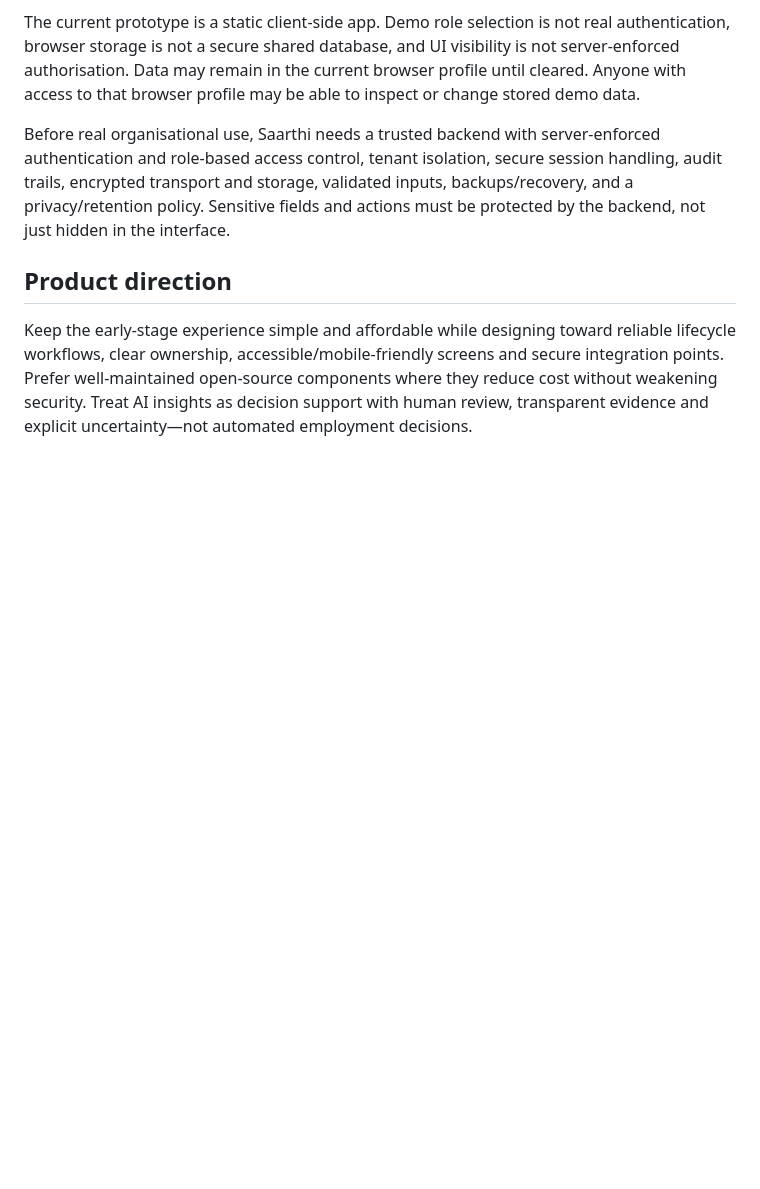
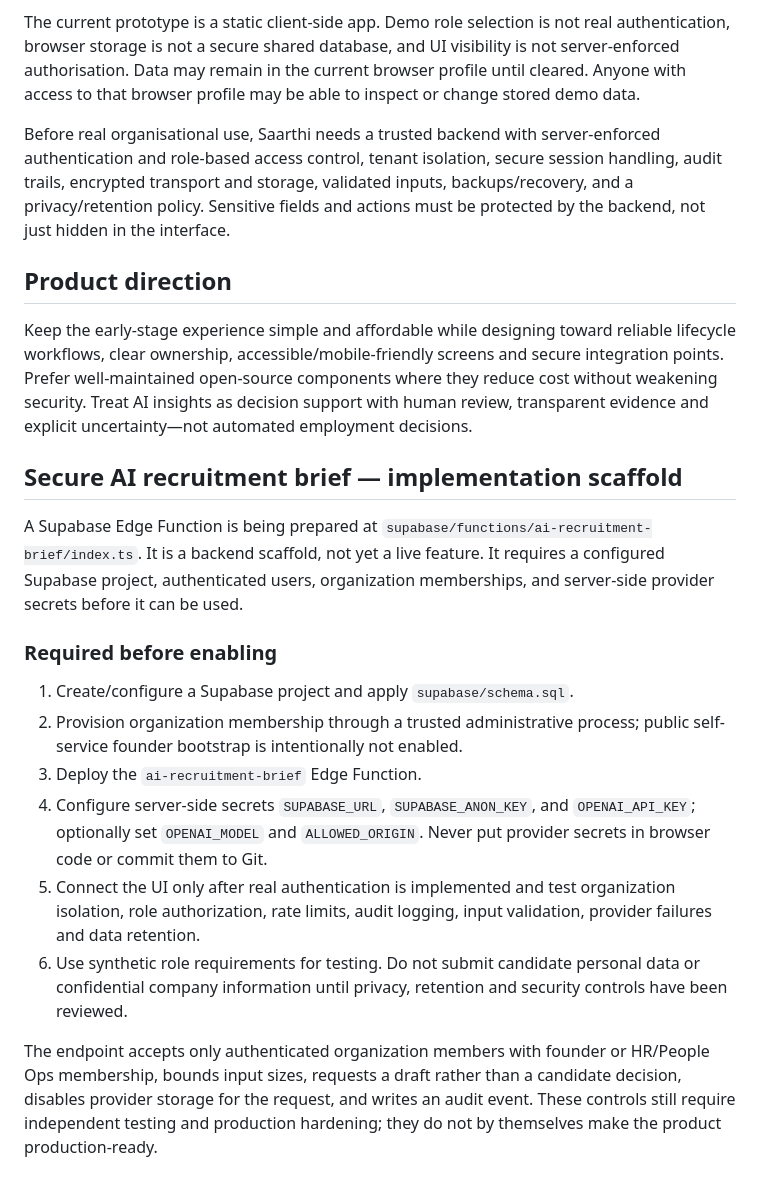
Before and after one commit to yz57rf6s5w-sudo/saarthi-people-os, a Markdown page: README.md, the part around the change. GitHub-like rendering; blank space fills up the shorter version.

Commit message:
docs: document secure AI recruitment backend setup

```diff
--- a/README.md
+++ b/README.md
@@ -54,3 +54,17 @@ Before real organisational use, Saarthi needs a trusted backend with server-enfo
 ## Product direction
 
 Keep the early-stage experience simple and affordable while designing toward reliable lifecycle workflows, clear ownership, accessible/mobile-friendly screens and secure integration points. Prefer well-maintained open-source components where they reduce cost without weakening security. Treat AI insights as decision support with human review, transparent evidence and explicit uncertainty—not automated employment decisions.
+
+## Secure AI recruitment brief — implementation scaffold
+
+A Supabase Edge Function is being prepared at `supabase/functions/ai-recruitment-brief/index.ts`. It is a backend scaffold, not yet a live feature. It requires a configured Supabase project, authenticated users, organization memberships, and server-side provider secrets before it can be used.
+
+### Required before enabling
+1. Create/configure a Supabase project and apply `supabase/schema.sql`.
+2. Provision organization membership through a trusted administrative process; public self-service founder bootstrap is intentionally not enabled.
+3. Deploy the `ai-recruitment-brief` Edge Function.
+4. Configure server-side secrets `SUPABASE_URL`, `SUPABASE_ANON_KEY`, and `OPENAI_API_KEY`; optionally set `OPENAI_MODEL` and `ALLOWED_ORIGIN`. Never put provider secrets in browser code or commit them to Git.
+5. Connect the UI only after real authentication is implemented and test organization isolation, role authorization, rate limits, audit logging, input validation, provider failures and data retention.
+6. Use synthetic role requirements for testing. Do not submit candidate personal data or confidential company information until privacy, retention and security controls have been reviewed.
+
+The endpoint accepts only authenticated organization members with founder or HR/People Ops membership, bounds input sizes, requests a draft rather than a candidate decision, disables provider storage for the request, and writes an audit event. These controls still require independent testing and production hardening; they do not by themselves make the product production-ready.
```
